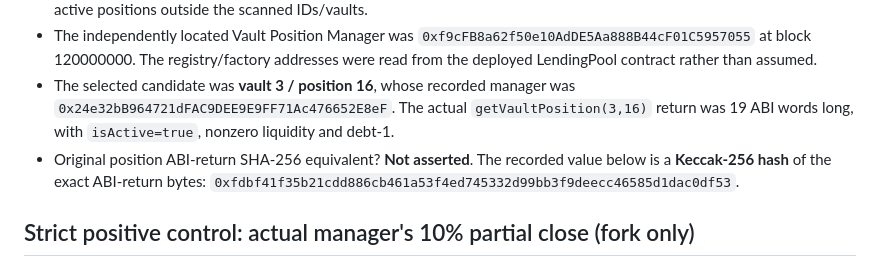
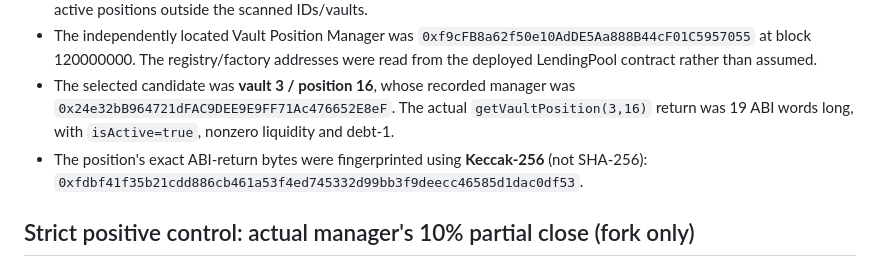
Before and after one commit to timeless-hayoka/ANCHOR, a Markdown page: docs/EXTRA_HISTORICAL_ACTIVE_POSITION_VALIDATION.md, the part around the change. Rendered like a GitHub page.

Commit message:
Clarify exact Keccak-256 evidence hash terminology for historical vault position

```diff
--- a/docs/EXTRA_HISTORICAL_ACTIVE_POSITION_VALIDATION.md
+++ b/docs/EXTRA_HISTORICAL_ACTIVE_POSITION_VALIDATION.md
@@ -10,7 +10,7 @@
 - **At block 145000000:** the same bounded sampling reported **zero active positions**. This does not prove there were no active positions outside the scanned IDs/vaults.
 - The independently located Vault Position Manager was `0xf9cFB8a62f50e10AdDE5Aa888B44cF01C5957055` at block 120000000. The registry/factory addresses were read from the deployed LendingPool contract rather than assumed.
 - The selected candidate was **vault 3 / position 16**, whose recorded manager was `0x24e32bB964721dFAC9DEE9E9FF71Ac476652E8eF`. The actual `getVaultPosition(3,16)` return was 19 ABI words long, with `isActive=true`, nonzero liquidity and debt-1.
-- Original position ABI-return SHA-256 equivalent? **Not asserted**. The recorded value below is a **Keccak-256 hash** of the exact ABI-return bytes: `0xfdbf41f35b21cdd886cb461a53f4ed745332d99bb3f9deecc46585d1dac0df53`.
+- The position's exact ABI-return bytes were fingerprinted using **Keccak-256** (not SHA-256): `0xfdbf41f35b21cdd886cb461a53f4ed745332d99bb3f9deecc46585d1dac0df53`.
 
 ## Strict positive control: actual manager's 10% partial close (fork only)
 
```
